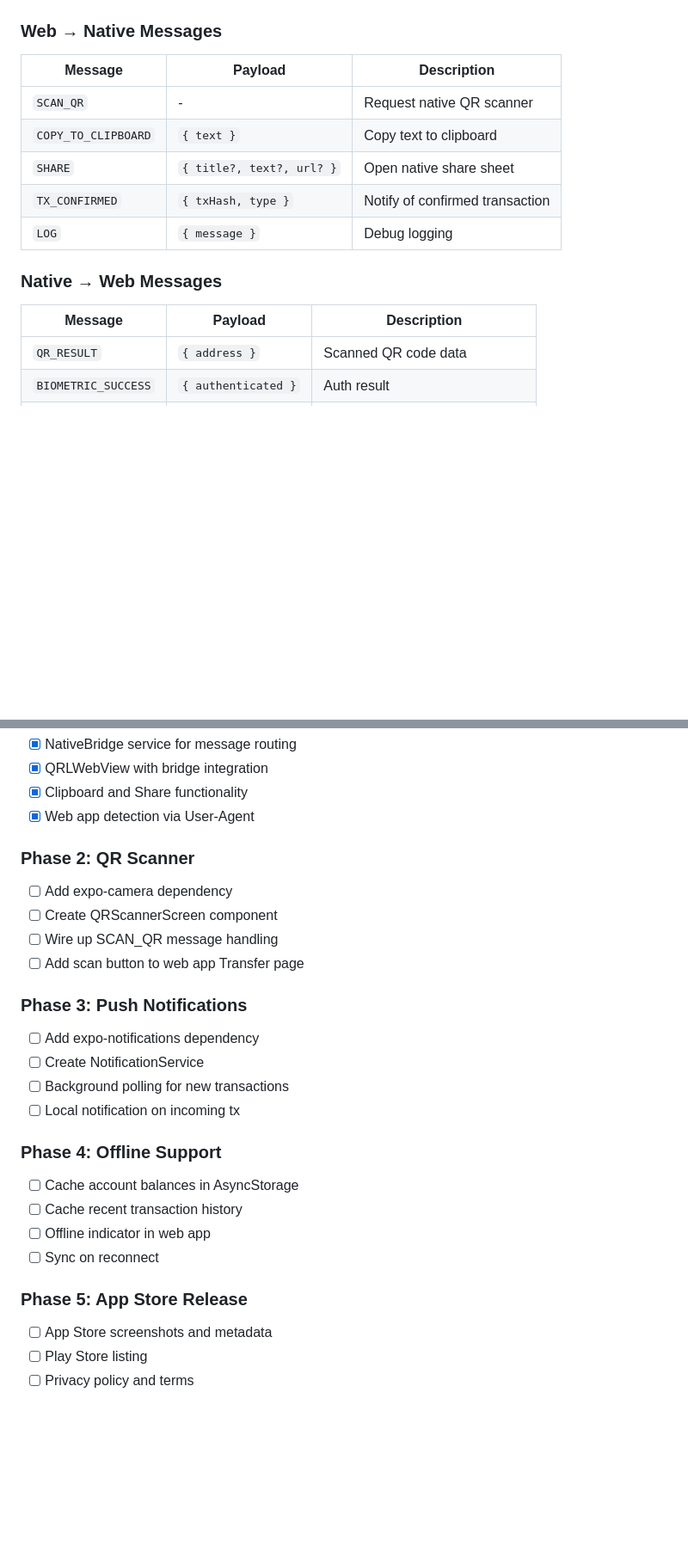
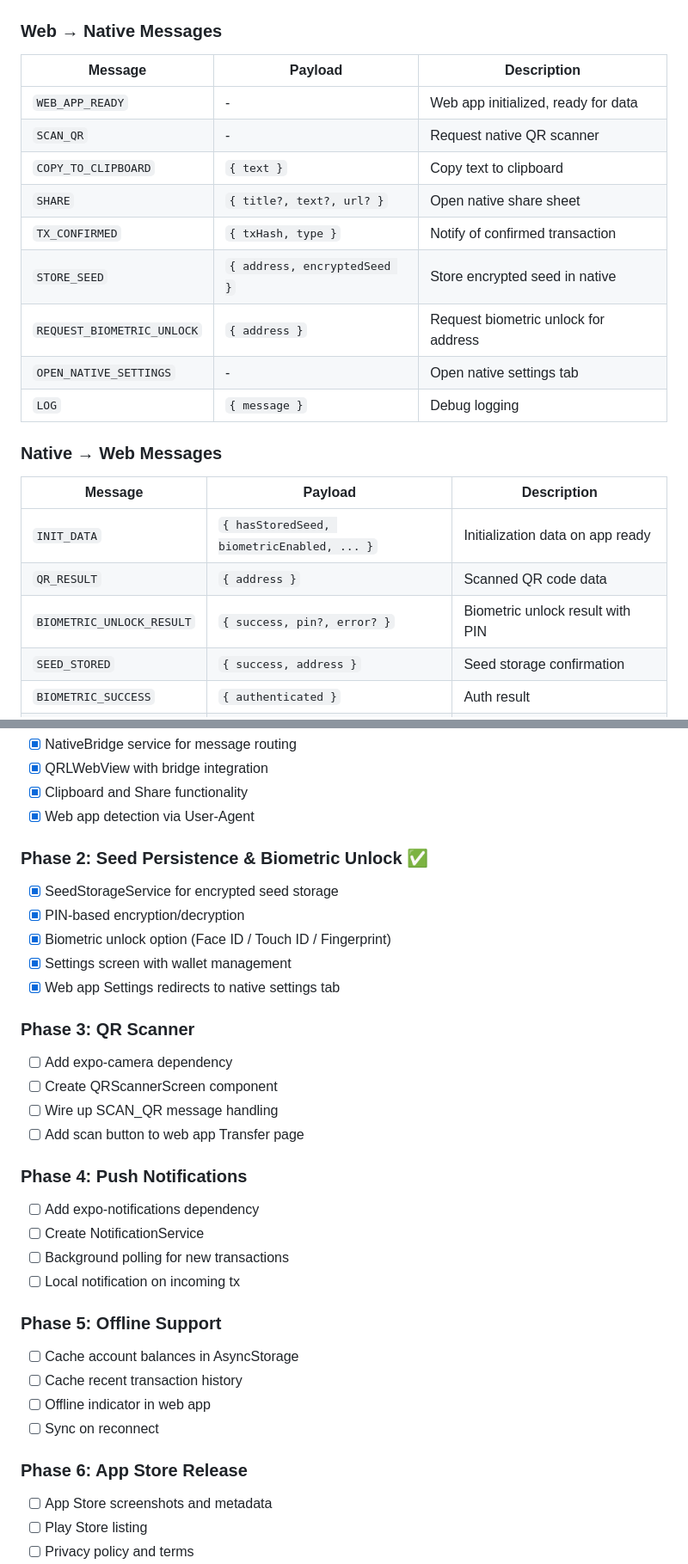
Before and after one commit to DigitalGuards/myqrlwallet-app, a Markdown page: README.md, 2 parts joined by grey strips. Shown at 86% size. GitHub-like rendering; blank space fills up the shorter version.

Commit message:
Update docs for Phase 2 completion
- Add Phase 2: Seed Persistence & Biometric Unlock as complete
- Update Bridge Protocol with new message types
- Add SeedStorageService and PinEntryModal to docs
- Add OPEN_NATIVE_SETTINGS, STORE_SEED, REQUEST_BIOMETRIC_UNLOCK messages

```diff
--- a/README.md
+++ b/README.md
@@ -125,17 +125,24 @@ myqrlwallet-app/
 
 | Message | Payload | Description |
 |---------|---------|-------------|
+| `WEB_APP_READY` | - | Web app initialized, ready for data |
 | `SCAN_QR` | - | Request native QR scanner |
 | `COPY_TO_CLIPBOARD` | `{ text }` | Copy text to clipboard |
 | `SHARE` | `{ title?, text?, url? }` | Open native share sheet |
 | `TX_CONFIRMED` | `{ txHash, type }` | Notify of confirmed transaction |
+| `STORE_SEED` | `{ address, encryptedSeed }` | Store encrypted seed in native |
+| `REQUEST_BIOMETRIC_UNLOCK` | `{ address }` | Request biometric unlock for address |
+| `OPEN_NATIVE_SETTINGS` | - | Open native settings tab |
 | `LOG` | `{ message }` | Debug logging |
 
 ### Native → Web Messages
 
 | Message | Payload | Description |
 |---------|---------|-------------|
+| `INIT_DATA` | `{ hasStoredSeed, biometricEnabled, ... }` | Initialization data on app ready |
 | `QR_RESULT` | `{ address }` | Scanned QR code data |
+| `BIOMETRIC_UNLOCK_RESULT` | `{ success, pin?, error? }` | Biometric unlock result with PIN |
+| `SEED_STORED` | `{ success, address }` | Seed storage confirmation |
 | `BIOMETRIC_SUCCESS` | `{ authenticated }` | Auth result |
 | `APP_STATE` | `{ state }` | App foregrounded/backgrounded |
 | `CLIPBOARD_SUCCESS` | `{ text }` | Clipboard operation succeeded |
@@ -184,25 +191,32 @@ cd ios && xcodebuild -workspace myqrlwallet.xcworkspace -scheme myqrlwallet
 - [x] Clipboard and Share functionality
 - [x] Web app detection via User-Agent
 
-### Phase 2: QR Scanner
+### Phase 2: Seed Persistence & Biometric Unlock ✅
+- [x] SeedStorageService for encrypted seed storage
+- [x] PIN-based encryption/decryption
+- [x] Biometric unlock option (Face ID / Touch ID / Fingerprint)
+- [x] Settings screen with wallet management
+- [x] Web app Settings redirects to native settings tab
+
+### Phase 3: QR Scanner
 - [ ] Add expo-camera dependency
 - [ ] Create QRScannerScreen component
 - [ ] Wire up SCAN_QR message handling
 - [ ] Add scan button to web app Transfer page
 
-### Phase 3: Push Notifications
+### Phase 4: Push Notifications
 - [ ] Add expo-notifications dependency
 - [ ] Create NotificationService
 - [ ] Background polling for new transactions
 - [ ] Local notification on incoming tx
 
-### Phase 4: Offline Support
+### Phase 5: Offline Support
 - [ ] Cache account balances in AsyncStorage
 - [ ] Cache recent transaction history
 - [ ] Offline indicator in web app
 - [ ] Sync on reconnect
 
-### Phase 5: App Store Release
+### Phase 6: App Store Release
 - [ ] App Store screenshots and metadata
 - [ ] Play Store listing
 - [ ] Privacy policy and terms
```
